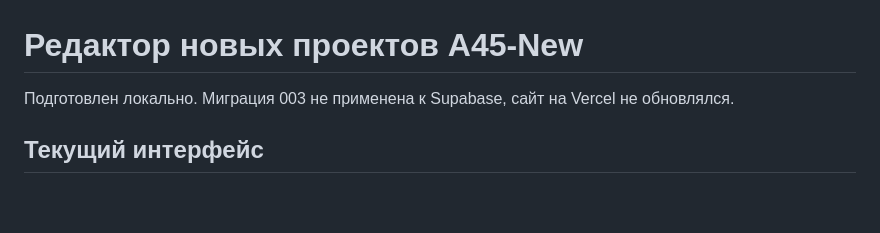
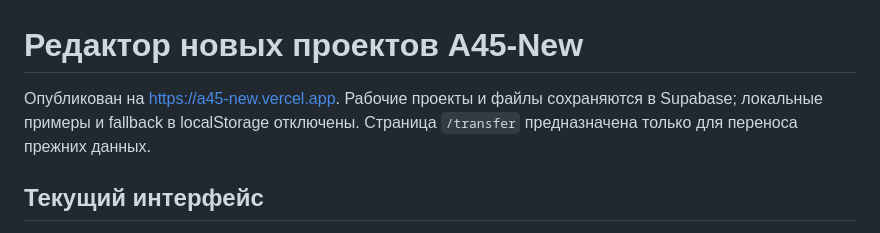
Before and after one commit to AlexErkovich/A45-New, a Markdown page: docs/PROJECT-EDITOR.md, the part around the change. Drawn GitHub-style; blank space fills up the shorter version.

```diff
--- a/docs/PROJECT-EDITOR.md
+++ b/docs/PROJECT-EDITOR.md
@@ -1,6 +1,6 @@
 # Редактор новых проектов A45-New
 
-Подготовлен локально. Миграция 003 не применена к Supabase, сайт на Vercel не обновлялся.
+Опубликован на https://a45-new.vercel.app. Рабочие проекты и файлы сохраняются в Supabase; локальные примеры и fallback в localStorage отключены. Страница `/transfer` предназначена только для переноса прежних данных.
 
 ## Текущий интерфейс
 
```
Also changed, not shown: README.md (+4 -4 lines), docs/PRELAUNCH-AUDIT-2026-10-23.md (+10 -0 lines).
